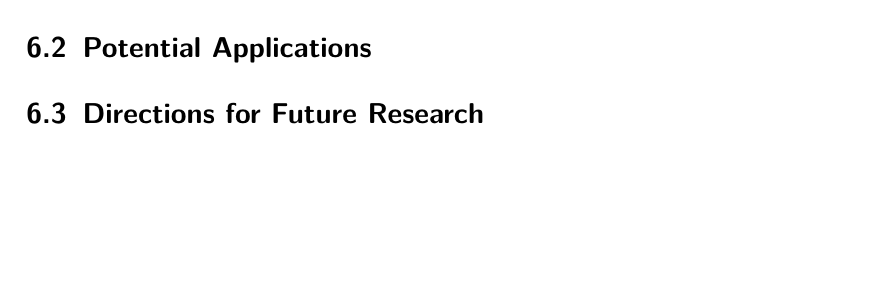
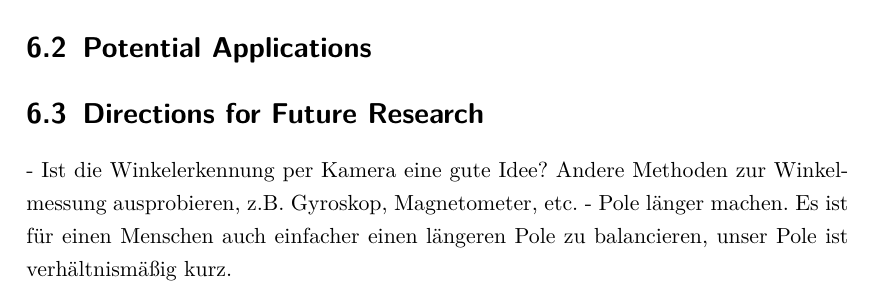
Before and after one commit to henrydatei/cartpole-swingup-rl, a LaTeX thesis (latex/document.tex, which reads latex/input/conclusion_and_future_work.tex): part of page 23 of 27, cut so that both start at the same text, the shorter picture padded with empty space. Compiled offline with pdfLaTeX.

Commit message:
add ideas for further research

```diff
--- a/latex/input/conclusion_and_future_work.tex
+++ b/latex/input/conclusion_and_future_work.tex
@@ -5,3 +5,5 @@
 \section{Potential Applications}
 
 \section{Directions for Future Research}
+- Ist die Winkelerkennung per Kamera eine gute Idee? Andere Methoden zur Winkelmessung ausprobieren, z.B. Gyroskop, Magnetometer, etc.
+- Pole länger machen. Es ist für einen Menschen auch einfacher einen längeren Pole zu balancieren, unser Pole ist verhältnismäßig kurz.
```
